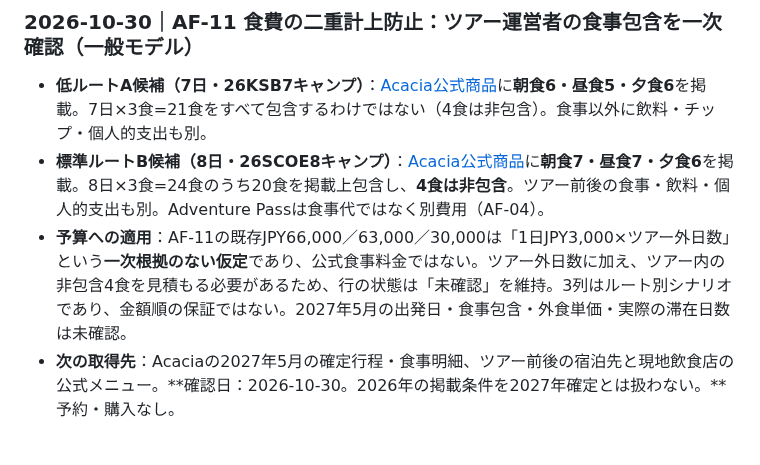
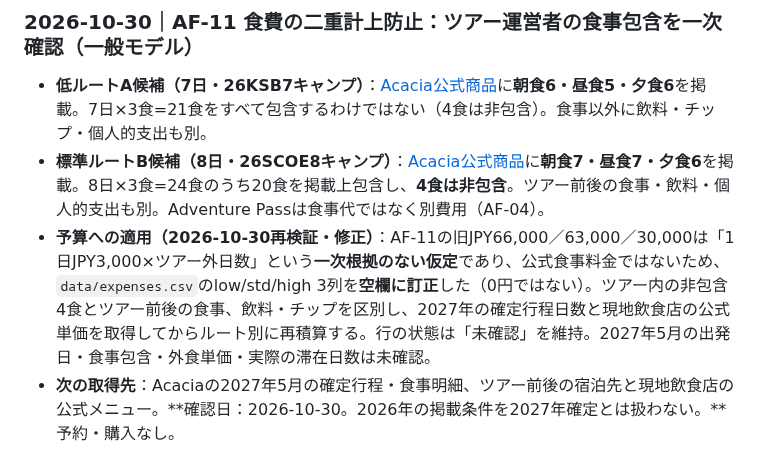
Before and after one commit to Rikkyhub/studying-abroad, a Markdown page: research/africa-trip.md, the part around the change. GitHub-like rendering.

Commit message:
docs(africa): reconcile AF-11 food budget with verified meal inclusions

```diff
--- a/research/africa-trip.md
+++ b/research/africa-trip.md
@@ -23,7 +23,7 @@
 
 - **低ルートA候補（7日・26KSB7キャンプ）**：[Acacia公式商品](https://acacia-africa.com/tours/7day-kruger-eswatini-and-durban-camping-26KSB7)に**朝食6・昼食5・夕食6**を掲載。7日×3食=21食をすべて包含するわけではない（4食は非包含）。食事以外に飲料・チップ・個人的支出も別。
 - **標準ルートB候補（8日・26SCOE8キャンプ）**：[Acacia公式商品](https://acacia-africa.com/tours/8day-chobe-and-okavango-delta-express-camping-26SCOE8)に**朝食7・昼食7・夕食6**を掲載。8日×3食=24食のうち20食を掲載上包含し、**4食は非包含**。ツアー前後の食事・飲料・個人的支出も別。Adventure Passは食事代ではなく別費用（AF-04）。
-- **予算への適用**：AF-11の既存JPY66,000／63,000／30,000は「1日JPY3,000×ツアー外日数」という**一次根拠のない仮定**であり、公式食事料金ではない。ツアー外日数に加え、ツアー内の非包含4食を見積もる必要があるため、行の状態は「未確認」を維持。3列はルート別シナリオであり、金額順の保証ではない。2027年5月の出発日・食事包含・外食単価・実際の滞在日数は未確認。
+- **予算への適用（2026-10-30再検証・修正）**：AF-11の旧JPY66,000／63,000／30,000は「1日JPY3,000×ツアー外日数」という**一次根拠のない仮定**であり、公式食事料金ではないため、`data/expenses.csv`のlow/std/high 3列を**空欄に訂正**した（0円ではない）。ツアー内の非包含4食とツアー前後の食事、飲料・チップを区別し、2027年の確定行程日数と現地飲食店の公式単価を取得してからルート別に再積算する。行の状態は「未確認」を維持。2027年5月の出発日・食事包含・外食単価・実際の滞在日数は未確認。
 - **次の取得先**：Acaciaの2027年5月の確定行程・食事明細、ツアー前後の宿泊先と現地飲食店の公式メニュー。**確認日：2026-10-30。2026年の掲載条件を2027年確定とは扱わない。**予約・購入なし。
 
 ### 2026-10-24 追加照合：周遊ルート比較の進捗（一般モデル）
```
